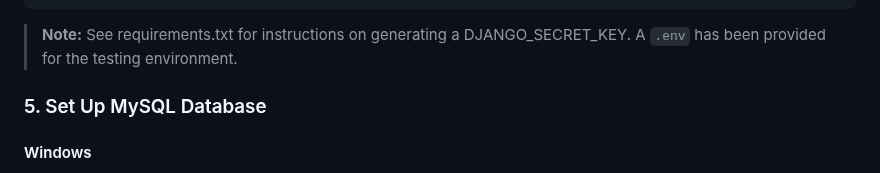
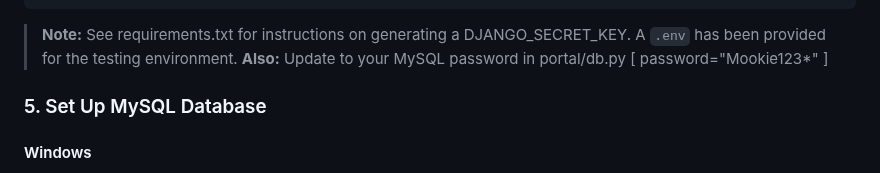
Before and after one commit to TheBobGottfriedFan/CS310_GROUP03, a Markdown page: README.md, the part around the change. Rendered like a GitHub page.

```diff
--- a/README.md
+++ b/README.md
@@ -151,6 +151,7 @@ DB_PORT=3306
 
 > **Note:** See requirements.txt for instructions on generating a DJANGO_SECRET_KEY.
 > A `.env` has been provided for the testing environment.
+> **Also:** Update to your MySQL password in portal/db.py [ password="Mookie123*" ]
 
 ### 5. Set Up MySQL Database
 #### Windows
```
